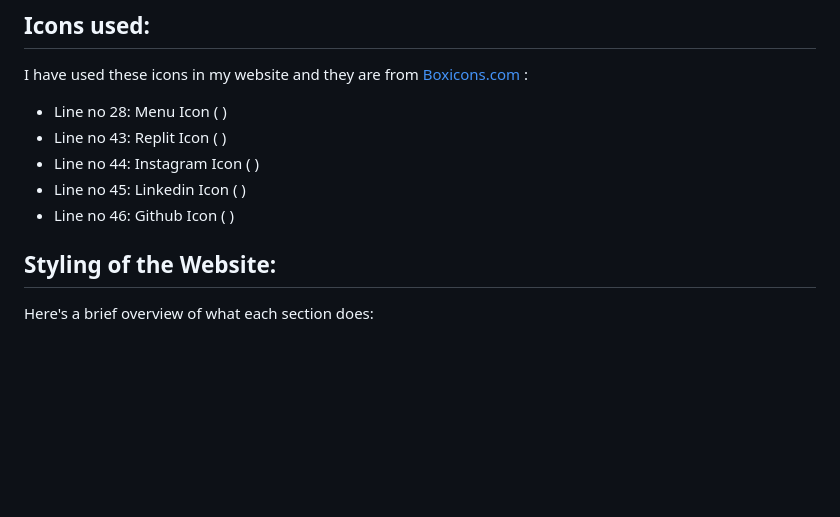
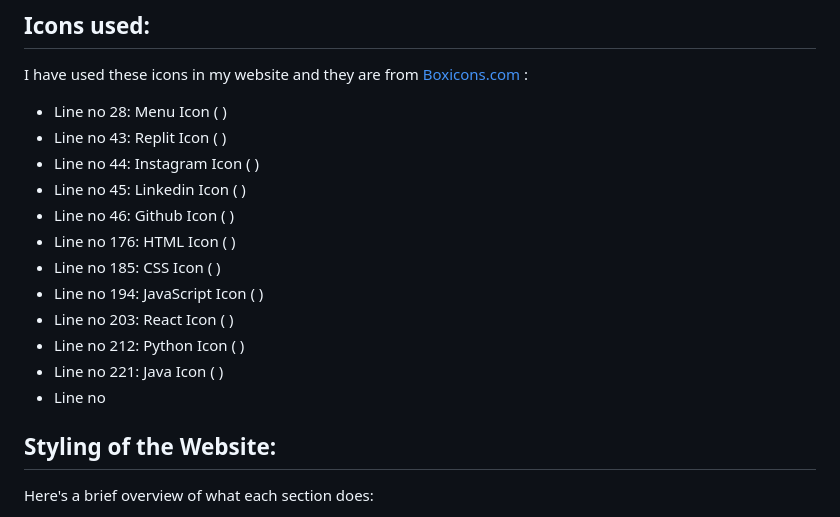
Before and after one commit to Syed-Zidaan-Ahmad/Portfolio-Website, a Markdown page: README.md, the part around the change. GitHub-like rendering; blank space fills up the shorter version.

```diff
--- a/README.md
+++ b/README.md
@@ -30,6 +30,13 @@ I have used these icons in my website and they are from [Boxicons.com](https://b
 * Line no 44: Instagram Icon ( <i class='bx bxl-instagram'></i> )
 * Line no 45: Linkedin Icon ( <i class='bx bxl-linkedin-square'></i> )
 * Line no 46: Github Icon ( <i class='bx bxl-github'></i> )
+* Line no 176: HTML Icon ( <i class='bx bxl-html5'></i> )
+* Line no 185: CSS Icon ( <i class='bx bxl-css3'></i> )
+* Line no 194: JavaScript Icon ( <i class='bx bxl-javascript'></i> )
+* Line no 203: React Icon ( <i class='bx bxl-react'></i> )
+* Line no 212: Python Icon ( <i class='bx bxl-python'></i> )
+* Line no 221: Java Icon ( <i class='bx bxl-java'></i> )
+* Line no
 
 ## Styling of the Website:
 Here's a brief overview of what each section does:
```
